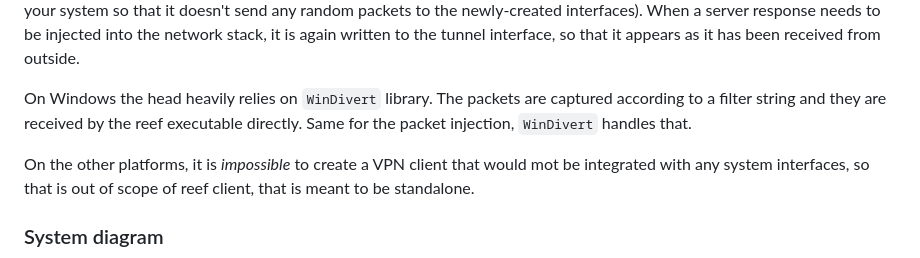
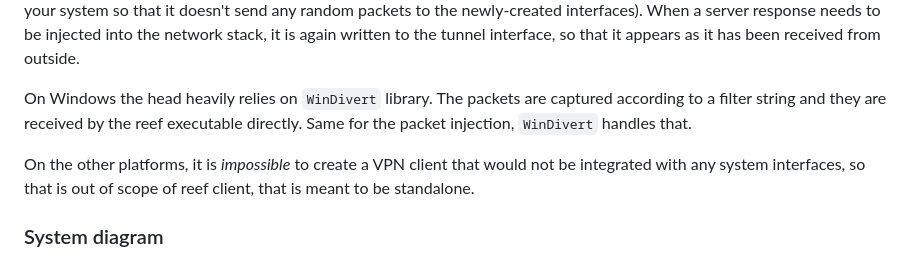
Before and after one commit to pseusys/SeasideVPN, a Markdown page: viridian/reef/README.md, the part around the change. Rendered like a GitHub page.

Commit message:
lints fixed

```diff
--- a/viridian/reef/README.md
+++ b/viridian/reef/README.md
@@ -56,7 +56,7 @@ On Windows the head heavily relies on `WinDivert` library.
 The packets are captured according to a filter string and they are received by the reef executable directly.
 Same for the packet injection, `WinDivert` handles that.
 
-On the other platforms, it is _impossible_ to create a VPN client that would mot be integrated with any system interfaces, so that is out of scope of reef client, that is meant to be standalone.
+On the other platforms, it is _impossible_ to create a VPN client that would not be integrated with any system interfaces, so that is out of scope of reef client, that is meant to be standalone.
 
 ### System diagram
 
```
Also changed, not shown: 1 other file.
